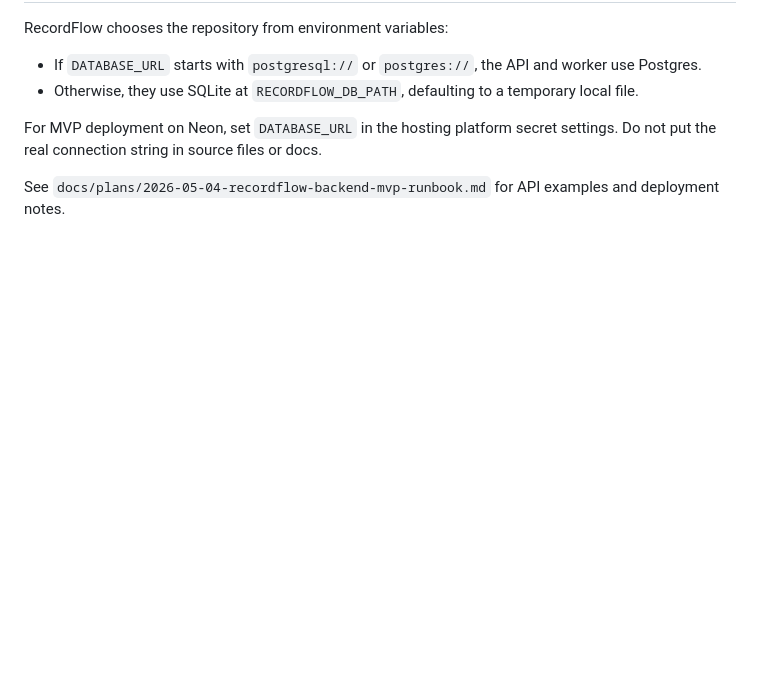
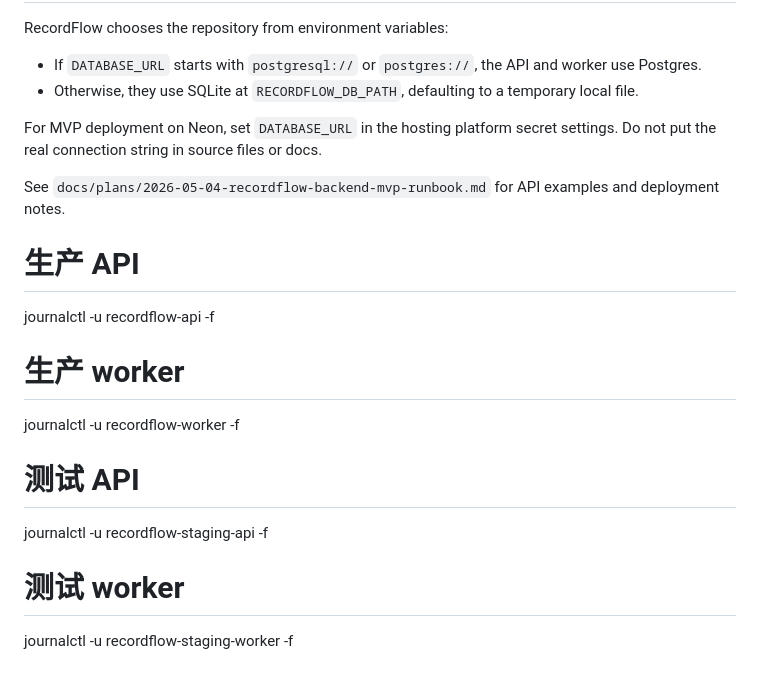
Before and after one commit to yaoqih/record_group, a Markdown page: README.md, the part around the change. Drawn GitHub-style; blank space fills up the shorter version.

```diff
--- a/README.md
+++ b/README.md
@@ -183,3 +183,15 @@ For MVP deployment on Neon, set `DATABASE_URL` in the hosting platform secret
 settings. Do not put the real connection string in source files or docs.
 
 See `docs/plans/2026-05-04-recordflow-backend-mvp-runbook.md` for API examples and deployment notes.
+
+ # 生产 API
+journalctl -u recordflow-api -f
+
+# 生产 worker
+journalctl -u recordflow-worker -f
+
+# 测试 API
+journalctl -u recordflow-staging-api -f
+
+# 测试 worker
+journalctl -u recordflow-staging-worker -f
```
